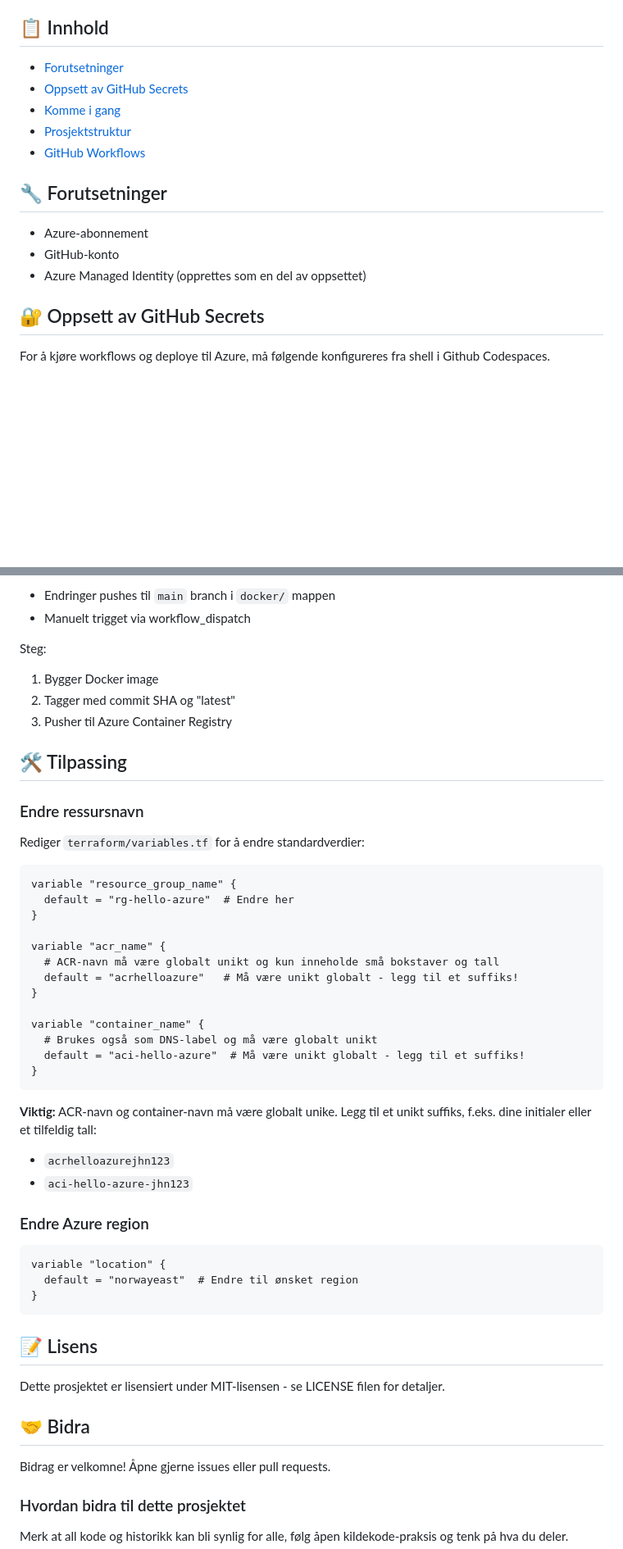
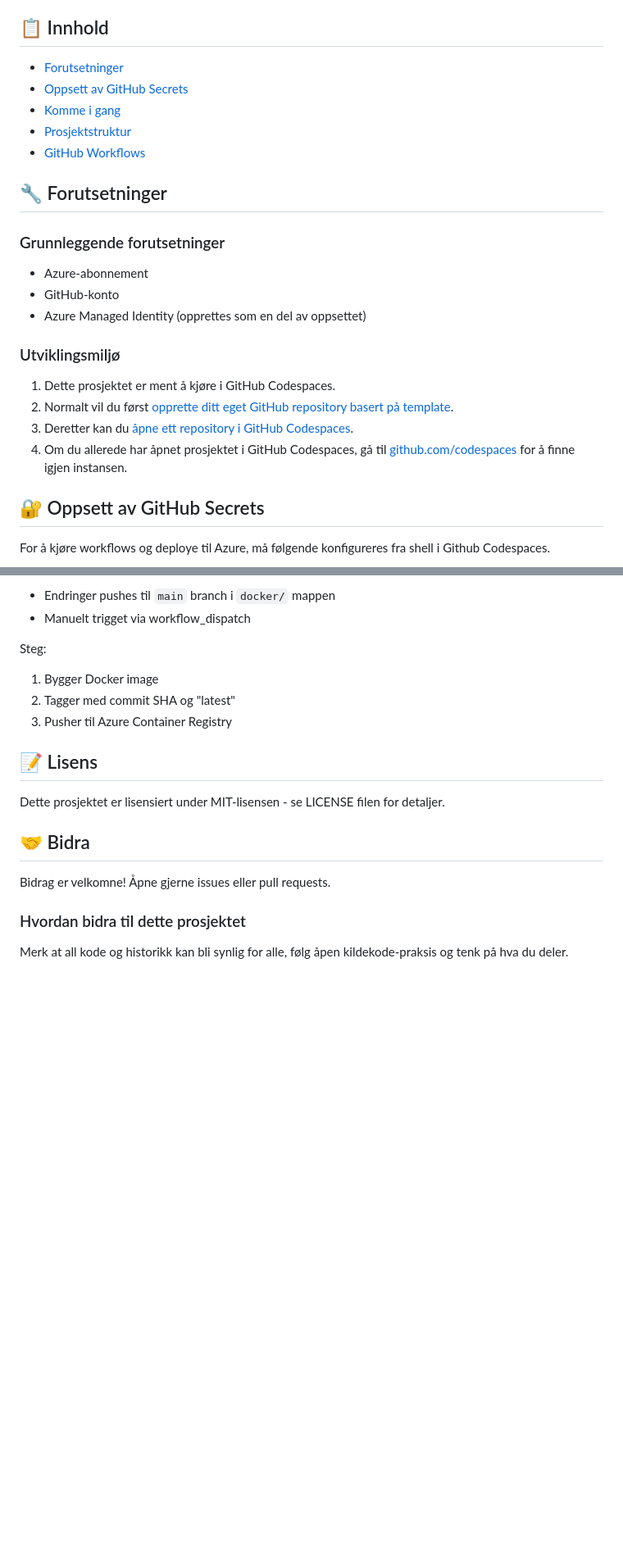
Before and after one commit to HNIKT-Tjenesteutvikling-Systemutvikling/iac-hello-azure-template, a Markdown page: README.md, 2 parts joined by grey strips. Shown at 82% size. Drawn GitHub-style; blank space fills up the shorter version.

````diff
--- a/README.md
+++ b/README.md
@@ -18,9 +18,18 @@ Dette prosjektet demonstrerer hvordan man:
 
 ## 🔧 Forutsetninger
+
+### Grunnleggende forutsetninger
 
 - Azure-abonnement
 - GitHub-konto
 - Azure Managed Identity (opprettes som en del av oppsettet)
+
+### Utviklingsmiljø
+
+ 1. Dette prosjektet er ment å kjøre i GitHub Codespaces.
+ 2. Normalt vil du først [opprette ditt eget GitHub repository basert på template](https://docs.github.com/en/repositories/creating-and-managing-repositories/creating-a-repository-from-a-template).
+ 3. Deretter kan du [åpne ett repository i GitHub Codespaces](https://docs.github.com/en/codespaces/developing-in-a-codespace/creating-a-codespace-for-a-repository).
+ 4. Om du allerede har åpnet prosjektet i GitHub Codespaces, gå til [github.com/codespaces](https://github.com/codespaces) for å finne igjen instansen.
 
 ## 🔐 Oppsett av GitHub Secrets
 
@@ -209,40 +265,6 @@ Steg:
 2. Tagger med commit SHA og "latest"
 3. Pusher til Azure Container Registry
 
-## 🛠️ Tilpassing
-
-### Endre ressursnavn
-
-Rediger `terraform/variables.tf` for å endre standardverdier:
-
-```hcl
-variable "resource_group_name" {
-  default = "rg-hello-azure"  # Endre her
-}
-
-variable "acr_name" {
-  # ACR-navn må være globalt unikt og kun inneholde små bokstaver og tall
-  default = "acrhelloazure"   # Må være unikt globalt - legg til et suffiks!
-}
-
-variable "container_name" {
-  # Brukes også som DNS-label og må være globalt unikt
-  default = "aci-hello-azure"  # Må være unikt globalt - legg til et suffiks!
-}
-```
-
-**Viktig:** ACR-navn og container-navn må være globalt unike. Legg til et unikt suffiks, f.eks. dine initialer eller et tilfeldig tall:
-- `acrhelloazurejhn123`
-- `aci-hello-azure-jhn123`
-
-### Endre Azure region
-
-```hcl
-variable "location" {
-  default = "norwayeast"  # Endre til ønsket region
-}
-```
-
 ## 📝 Lisens
 
 Dette prosjektet er lisensiert under MIT-lisensen - se LICENSE filen for detaljer.
````
Also changed, not shown: other parts of README.md (+56 -9 lines).
